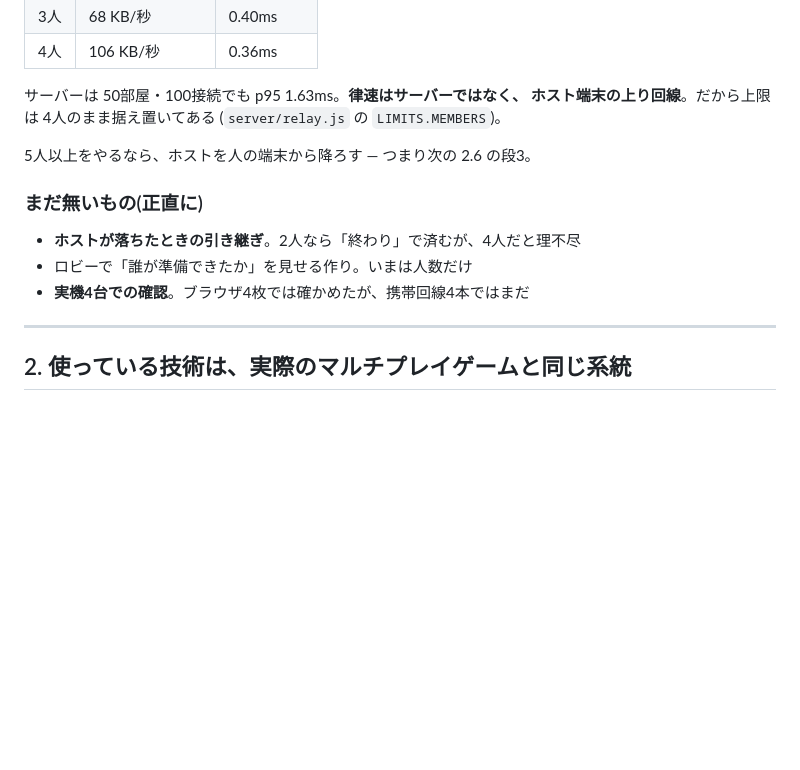
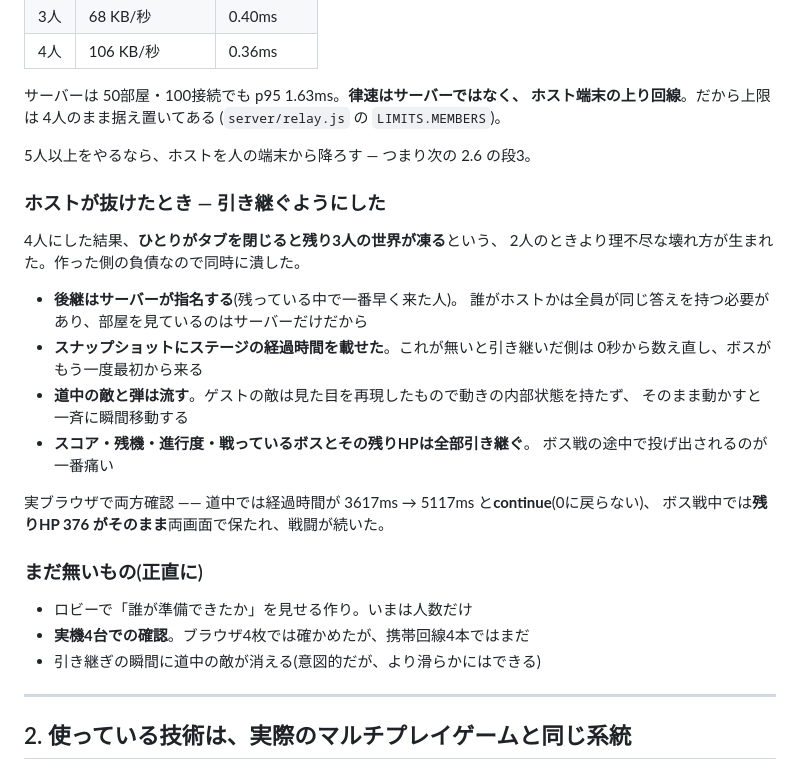
Before and after one commit to takaoumehara/EmojiDropUltimate, a Markdown page: docs/multiplayer.md, the part around the change. Rendered like a GitHub page; blank space fills up the shorter version.

```diff
--- a/docs/multiplayer.md
+++ b/docs/multiplayer.md
@@ -117,11 +117,28 @@ Throttle, debounce, or batch high-frequency input."*
 
 5人以上をやるなら、ホストを人の端末から降ろす — つまり次の 2.6 の段3。
 
+### ホストが抜けたとき — 引き継ぐようにした
+
+4人にした結果、**ひとりがタブを閉じると残り3人の世界が凍る**という、
+2人のときより理不尽な壊れ方が生まれた。作った側の負債なので同時に潰した。
+
+- **後継はサーバーが指名する**(残っている中で一番早く来た人)。
+  誰がホストかは全員が同じ答えを持つ必要があり、部屋を見ているのはサーバーだけだから
+- **スナップショットにステージの経過時間を載せた**。これが無いと引き継いだ側は
+  0秒から数え直し、ボスがもう一度最初から来る
+- **道中の敵と弾は流す**。ゲストの敵は見た目を再現したもので動きの内部状態を持たず、
+  そのまま動かすと一斉に瞬間移動する
+- **スコア・残機・進行度・戦っているボスとその残りHPは全部引き継ぐ**。
+  ボス戦の途中で投げ出されるのが一番痛い
+
+実ブラウザで両方確認 —— 道中では経過時間が 3617ms → 5117ms と**continue**(0に戻らない)、
+ボス戦中では**残りHP 376 がそのまま**両画面で保たれ、戦闘が続いた。
+
 ### まだ無いもの(正直に)
 
-- **ホストが落ちたときの引き継ぎ**。2人なら「終わり」で済むが、4人だと理不尽
 - ロビーで「誰が準備できたか」を見せる作り。いまは人数だけ
 - **実機4台での確認**。ブラウザ4枚では確かめたが、携帯回線4本ではまだ
+- 引き継ぎの瞬間に道中の敵が消える(意図的だが、より滑らかにはできる)
 
 ---
 
```
Also changed, not shown: docs/store-readiness.md (+8 -6 lines).
